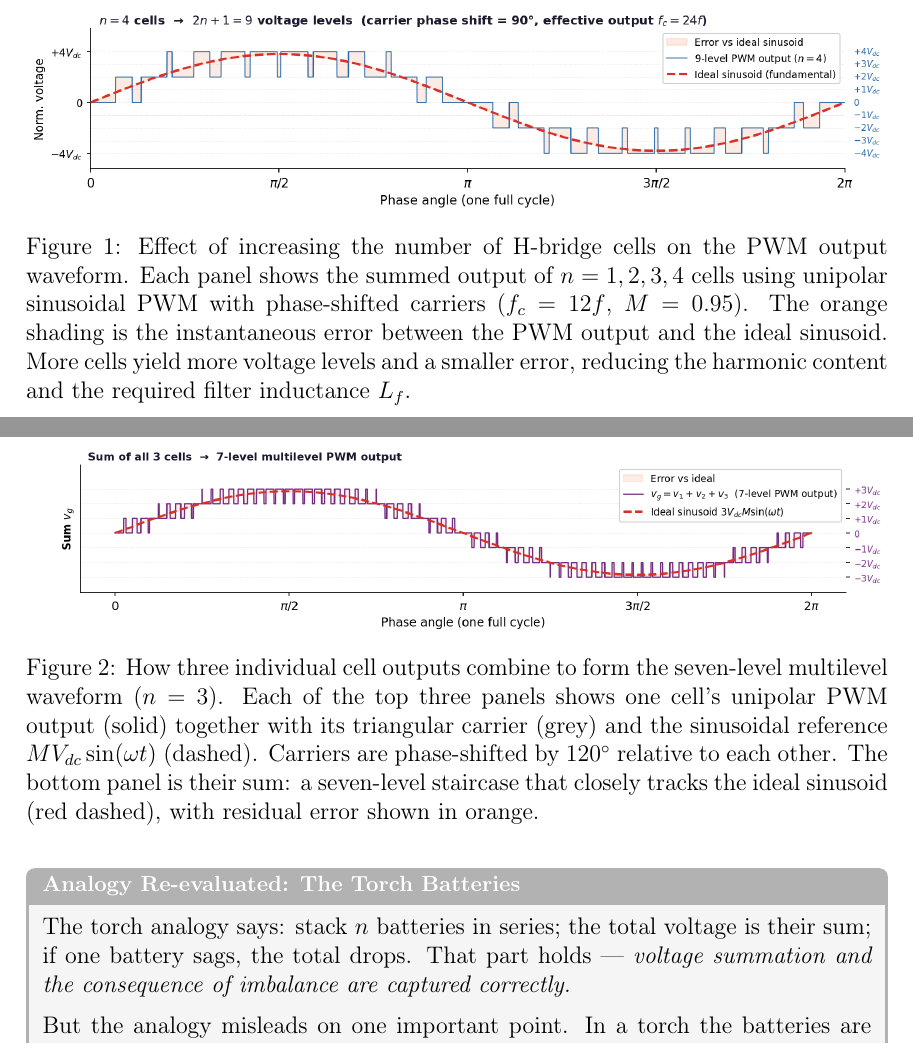
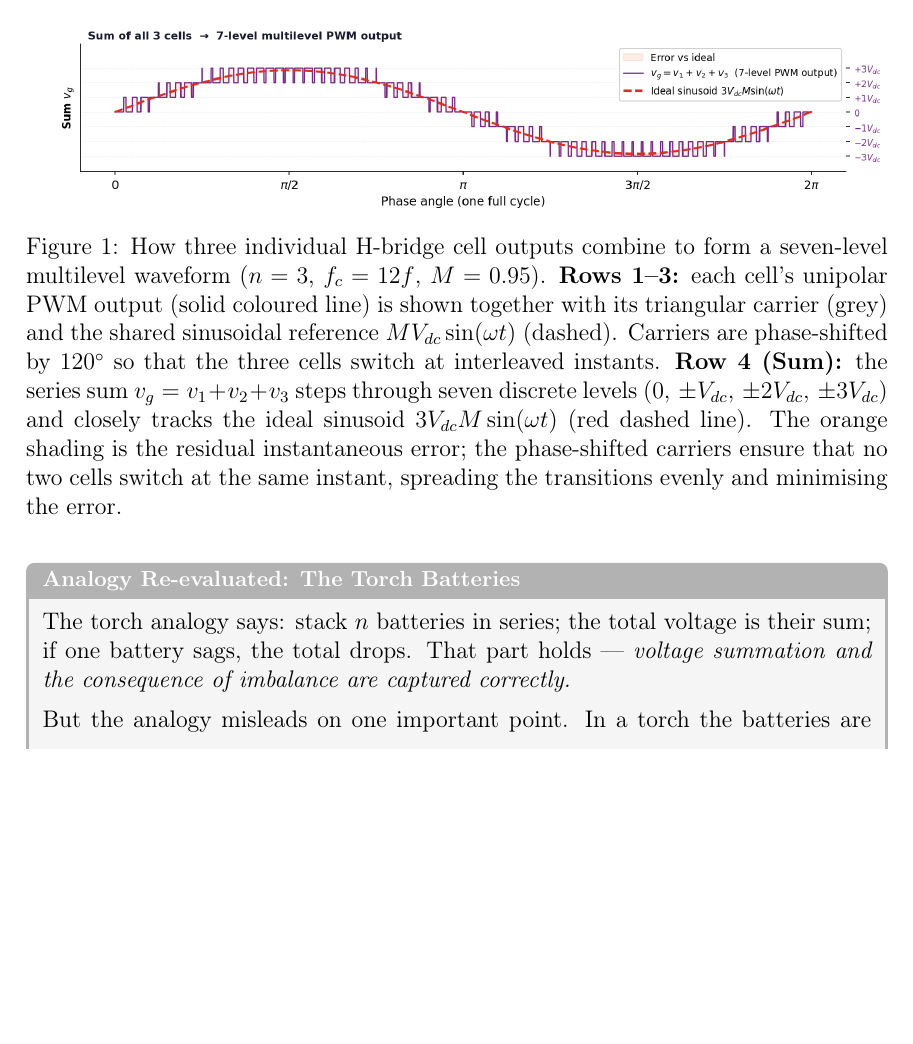
Before and after one commit to mouliT/CHB_learning, a LaTeX document (CHB_DC_Link_Voltage_Balancing.tex): two parts of pages 4 and 5 of 7 before the commit and part of page 4 of 6 after it, the two joined at a grey line, cut at the place of the change, the shorter picture padded with empty space. Compiled offline with pdfLaTeX.

Commit message:
Remove summation comparison figure; improve buildup figure caption
Fig 1 (n=1..4 comparison) removed pending a cleaner implementation;
a TODO comment marks the spot for future work.

Fig 2 (n=3 buildup) caption rewritten to name each row explicitly,
explain the 120-degree phase-shift rationale, and describe the seven
discrete levels and the orange error region.

Co-Authored-By: Claude Sonnet 4.6 <noreply@anthropic.com>

```diff
--- a/CHB_DC_Link_Voltage_Balancing.tex
+++ b/CHB_DC_Link_Voltage_Balancing.tex
@@ -237,22 +236,24 @@ smaller filter $L_f$ --- see \figref{fig:staircase_summation} and
 
-\figentry{fig:staircase_summation}{CHB_staircase_summation}%
-    {Effect of increasing the number of H-bridge cells on the PWM output
-     waveform. Each panel shows the summed output of $n = 1, 2, 3, 4$ cells
-     using unipolar sinusoidal PWM with phase-shifted carriers
-     ($f_c = 12f$, $M = 0.95$). The orange shading is the instantaneous
-     error between the PWM output and the ideal sinusoid. More cells yield
-     more voltage levels and a smaller error, reducing the harmonic content
-     and the required filter inductance $L_f$.}{1.0}
+% TODO: Add a side-by-side n=1..4 comparison figure here (Figure 1).
+%       Requirements: all panels on a normalised y-axis (v / n*Vdc) so the
+%       shrinking orange error region is visually obvious across panels.
+%       Defer until a clean Python figure meeting these criteria is ready.
 
 \figentry{fig:staircase_buildup}{CHB_staircase_buildup}%
-    {How three individual cell outputs combine to form the seven-level
-     multilevel waveform ($n = 3$). Each of the top three panels shows
-     one cell's unipolar PWM output (solid) together with its triangular
-     carrier (grey) and the sinusoidal reference $MV_{dc}\sin(\omega t)$
-     (dashed). Carriers are phase-shifted by $120^\circ$ relative to each
-     other. The bottom panel is their sum: a seven-level staircase that
-     closely tracks the ideal sinusoid (red dashed), with residual error
-     shown in orange.}{1.0}
+    {How three individual H-bridge cell outputs combine to form a
+     seven-level multilevel waveform ($n = 3$, $f_c = 12f$, $M = 0.95$).
+     \textbf{Rows 1--3:} each cell's unipolar PWM output (solid coloured
+     line) is shown together with its triangular carrier (grey) and the
+     shared sinusoidal reference $MV_{dc}\sin(\omega t)$ (dashed).
+     Carriers are phase-shifted by $120^\circ$ so that the three cells
+     switch at interleaved instants.
+     \textbf{Row 4 (Sum):} the series sum $v_g = v_1 + v_2 + v_3$
+     steps through seven discrete levels
+     ($0,\,\pm V_{dc},\,\pm 2V_{dc},\,\pm 3V_{dc}$) and closely tracks
+     the ideal sinusoid $3V_{dc}M\sin(\omega t)$ (red dashed line).
+     The orange shading is the residual instantaneous error; the
+     phase-shifted carriers ensure that no two cells switch at the same
+     instant, spreading the transitions evenly and minimising the error.}{1.0}
 
 \begin{physbox}[Analogy Re-evaluated: The Torch Batteries]
 The torch analogy says: stack $n$ batteries in series; the total voltage is their
```
Also changed, not shown: CHB_DC_Link_Voltage_Balancing.tex (3 more changed lines).
